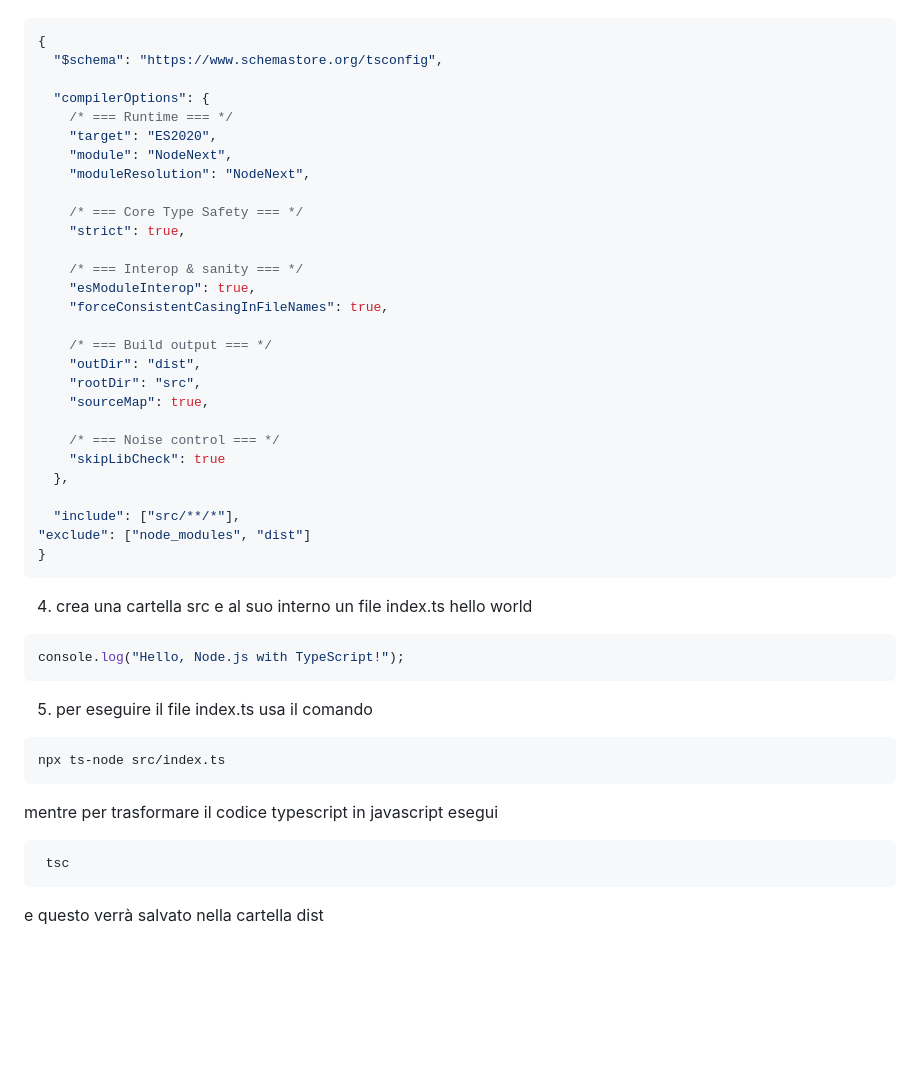
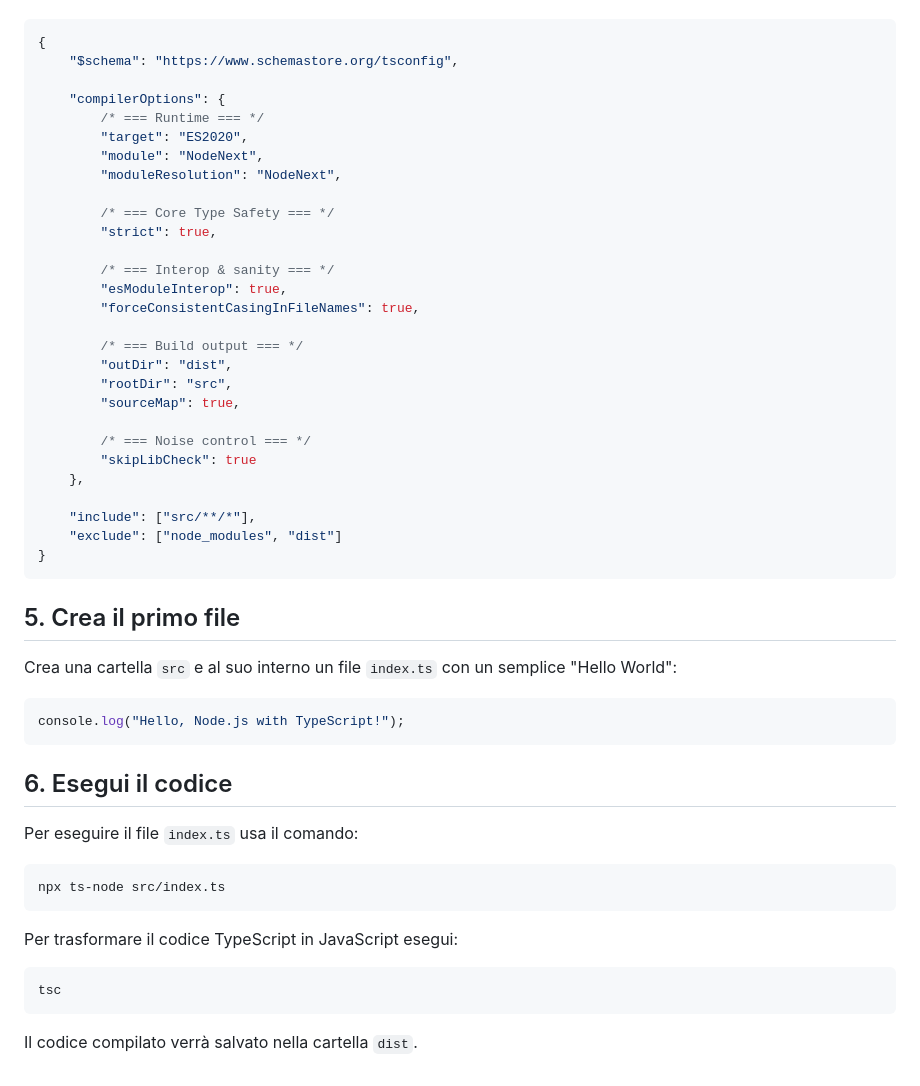
Before and after one commit to alessiogandelli/learn-nodejs, a Markdown page: README.md, the part around one of its changes. Drawn GitHub-style; blank space fills up the shorter version.

````diff
--- a/README.md
+++ b/README.md
@@ -67,49 +77,55 @@ crea un file tsconfig.json
 
-``` json
+```json
 {
-  "$schema": "https://www.schemastore.org/tsconfig",
+    "$schema": "https://www.schemastore.org/tsconfig",
 
-  "compilerOptions": {
-    /* === Runtime === */
-    "target": "ES2020",
-    "module": "NodeNext",
-    "moduleResolution": "NodeNext",
+    "compilerOptions": {
+        /* === Runtime === */
+        "target": "ES2020",
+        "module": "NodeNext",
+        "moduleResolution": "NodeNext",
 
-    /* === Core Type Safety === */
-    "strict": true,
+        /* === Core Type Safety === */
+        "strict": true,
 
-    /* === Interop & sanity === */
-    "esModuleInterop": true,
-    "forceConsistentCasingInFileNames": true,
+        /* === Interop & sanity === */
+        "esModuleInterop": true,
+        "forceConsistentCasingInFileNames": true,
 
-    /* === Build output === */
-    "outDir": "dist",
-    "rootDir": "src",
-    "sourceMap": true,
+        /* === Build output === */
+        "outDir": "dist",
+        "rootDir": "src",
+        "sourceMap": true,
 
-    /* === Noise control === */
-    "skipLibCheck": true
-  },
+        /* === Noise control === */
+        "skipLibCheck": true
+    },
 
-  "include": ["src/**/*"],
-"exclude": ["node_modules", "dist"]
+    "include": ["src/**/*"],
+    "exclude": ["node_modules", "dist"]
 }
 ```
 
-4. crea una cartella src e al suo interno un file index.ts hello world
+## 5. Crea il primo file
 
-``` typescript
+Crea una cartella `src` e al suo interno un file `index.ts` con un semplice "Hello World":
+
+```typescript
 console.log("Hello, Node.js with TypeScript!");
 ```
 
-5. per eseguire il file index.ts usa il comando
+## 6. Esegui il codice
 
-``` bash
+Per eseguire il file `index.ts` usa il comando:
+
+```bash
 npx ts-node src/index.ts
 ```
-mentre per trasformare il codice typescript in javascript esegui
 
-``` bash
- tsc
+Per trasformare il codice TypeScript in JavaScript esegui:
+
+```bash
+tsc
 ```
-e questo verrà salvato nella cartella dist
+
+Il codice compilato verrà salvato nella cartella `dist`.
````
Also changed, not shown: other parts of README.md (+43 -33 lines).
